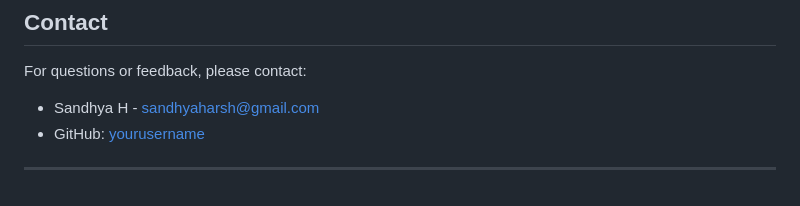
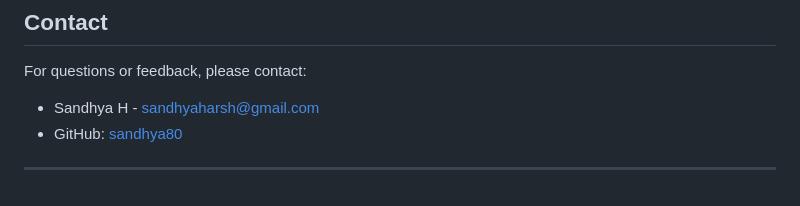
Before and after one commit to Sandhya80/Pure-Plant-Co, a Markdown page: README.md, the part around the change. Rendered like a GitHub page.

Commit message:
Github username added in ReadMe file

```diff
--- a/README.md
+++ b/README.md
@@ -157,6 +157,6 @@ Please ensure your code follows the existing style and includes appropriate test
 For questions or feedback, please contact:
 
 - Sandhya H - [sandhyaharsh@gmail.com](sandhyaharsh@gmail.com)
-- GitHub: [yourusername](https://github.com/yourusername)
+- GitHub: [sandhya80](https://github.com/Sandhya80)
 
 ---
```
